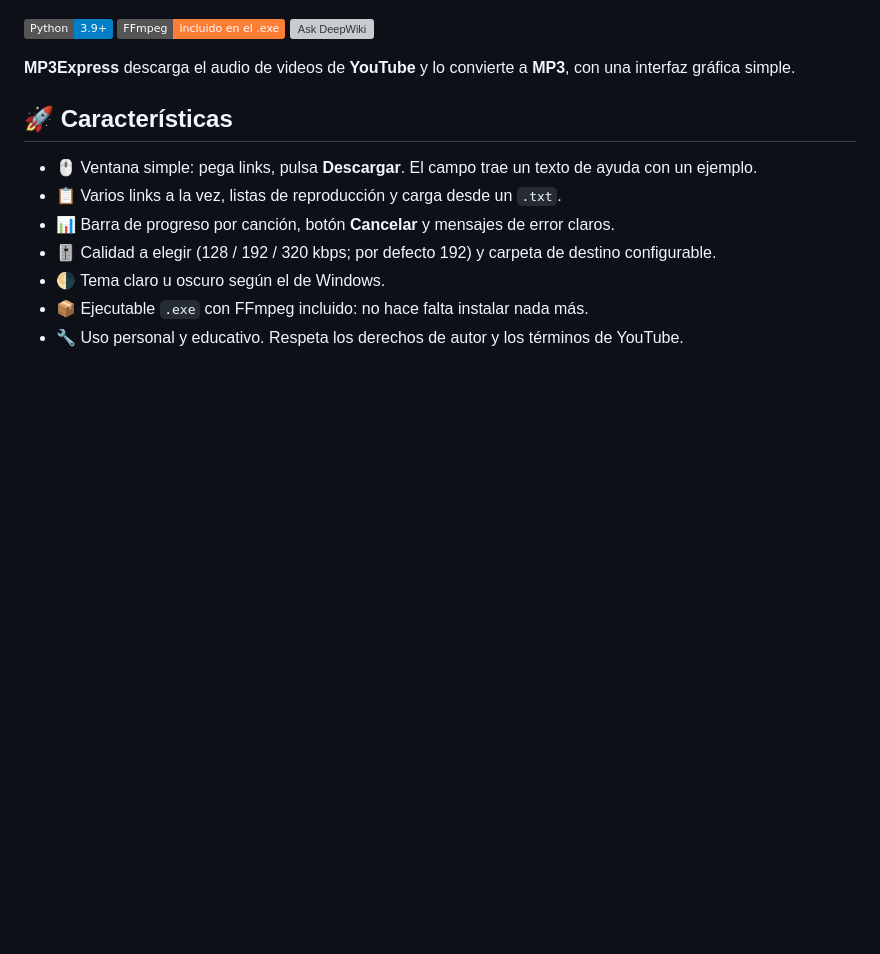
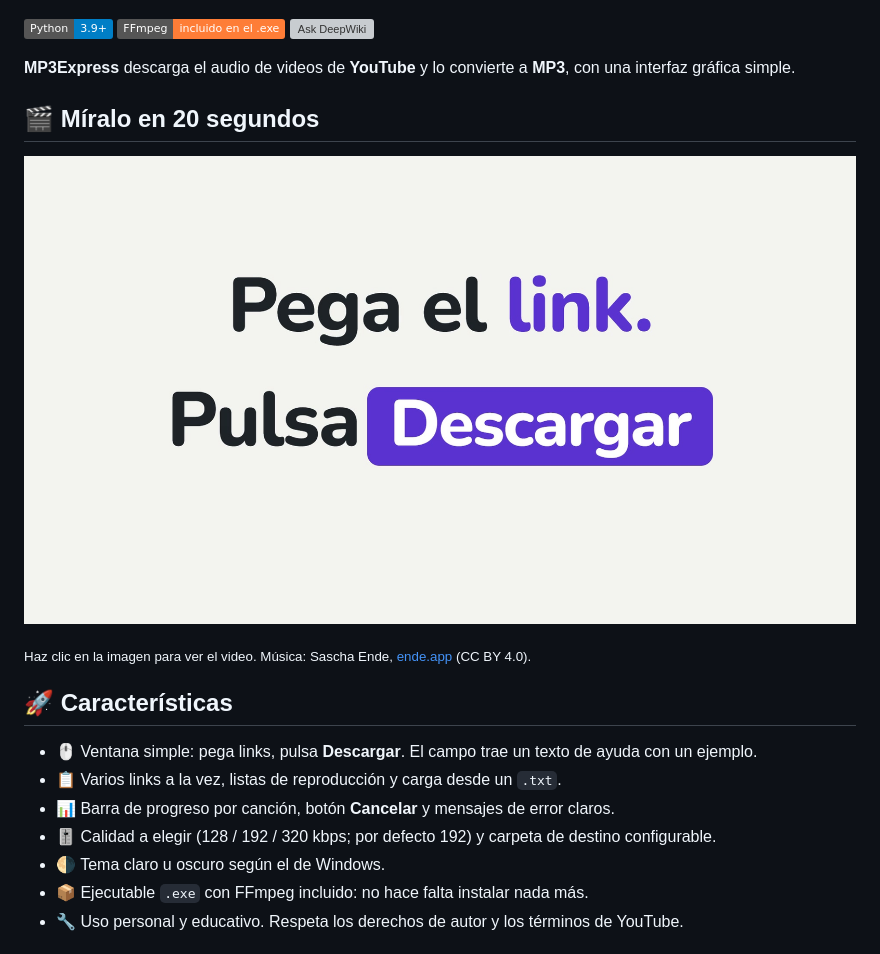
Before and after one commit to Yasmani-Vinamagua/MP3Express, a Markdown page: README.md, the part around the change. Rendered like a GitHub page; pictures changed too: assets/brag.jpg (added); badges without logos; blank space fills up the shorter version; grey boxes are pictures that could not be loaded.

Commit message:
Añade video de presentación al README
- assets/brag.mp4 y assets/brag.jpg: video de 21 s (HyperFrames) con póster.
- README: sección "Míralo en 20 segundos" con crédito de la música (CC BY 4.0).
- .gitignore: se ignora brag-output/ (salida local de /brag).

```diff
--- a/README.md
+++ b/README.md
@@ -5,6 +5,12 @@
 [![Ask DeepWiki](https://deepwiki.com/badge.svg)](https://deepwiki.com/Yasmani-Vinamagua/MP3Express)
 
 **MP3Express** descarga el audio de videos de **YouTube** y lo convierte a **MP3**, con una interfaz gráfica simple.
+
+## 🎬 Míralo en 20 segundos
+
+[![Video de MP3Express: pega el link, pulsa Descargar](assets/brag.jpg)](assets/brag.mp4)
+
+<sub>Haz clic en la imagen para ver el video. Música: Sascha Ende, [ende.app](https://ende.app/en) (CC BY 4.0).</sub>
 
 ## 🚀 Características
 
```
Also changed, not shown: 2 other files.
